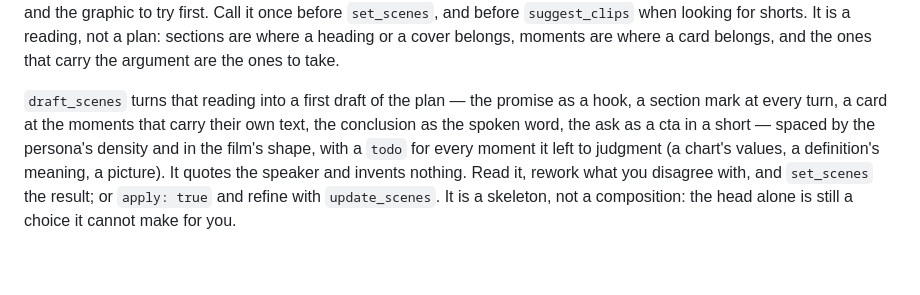
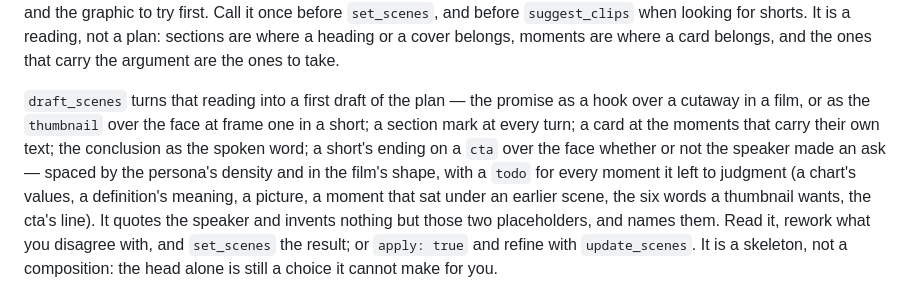
Before and after one commit to George-Nizor/Fabula, a Markdown page: docs/assistant-workflow.md, the part around the change. Rendered like a GitHub page; blank space fills up the shorter version.

Commit message:
Workflow: what the draft opens and ends on, and the two placeholders it names
Co-Authored-By: Claude Fable 5.1 <noreply@anthropic.com>

```diff
--- a/docs/assistant-workflow.md
+++ b/docs/assistant-workflow.md
@@ -247,11 +247,14 @@ try first. Call it once before `set_scenes`, and before `suggest_clips` when loo
 shorts. It is a reading, not a plan: sections are where a heading or a cover belongs, moments
 are where a card belongs, and the ones that carry the argument are the ones to take.
 
-`draft_scenes` turns that reading into a first draft of the plan — the promise as a hook, a
-section mark at every turn, a card at the moments that carry their own text, the conclusion as
-the spoken word, the ask as a cta in a short — spaced by the persona's density and in the
-film's shape, with a `todo` for every moment it left to judgment (a chart's values, a
-definition's meaning, a picture). It quotes the speaker and invents nothing. Read it, rework
+`draft_scenes` turns that reading into a first draft of the plan — the promise as a hook over
+a cutaway in a film, or as the `thumbnail` over the face at frame one in a short; a section
+mark at every turn; a card at the moments that carry their own text; the conclusion as the
+spoken word; a short's ending on a `cta` over the face whether or not the speaker made an ask —
+spaced by the persona's density and in the film's shape, with a `todo` for every moment it
+left to judgment (a chart's values, a definition's meaning, a picture, a moment that sat under
+an earlier scene, the six words a thumbnail wants, the cta's line). It quotes the speaker and
+invents nothing but those two placeholders, and names them. Read it, rework
 what you disagree with, and `set_scenes` the result; or `apply: true` and refine with
 `update_scenes`. It is a skeleton, not a composition: the head alone is still a choice it
 cannot make for you.
```
